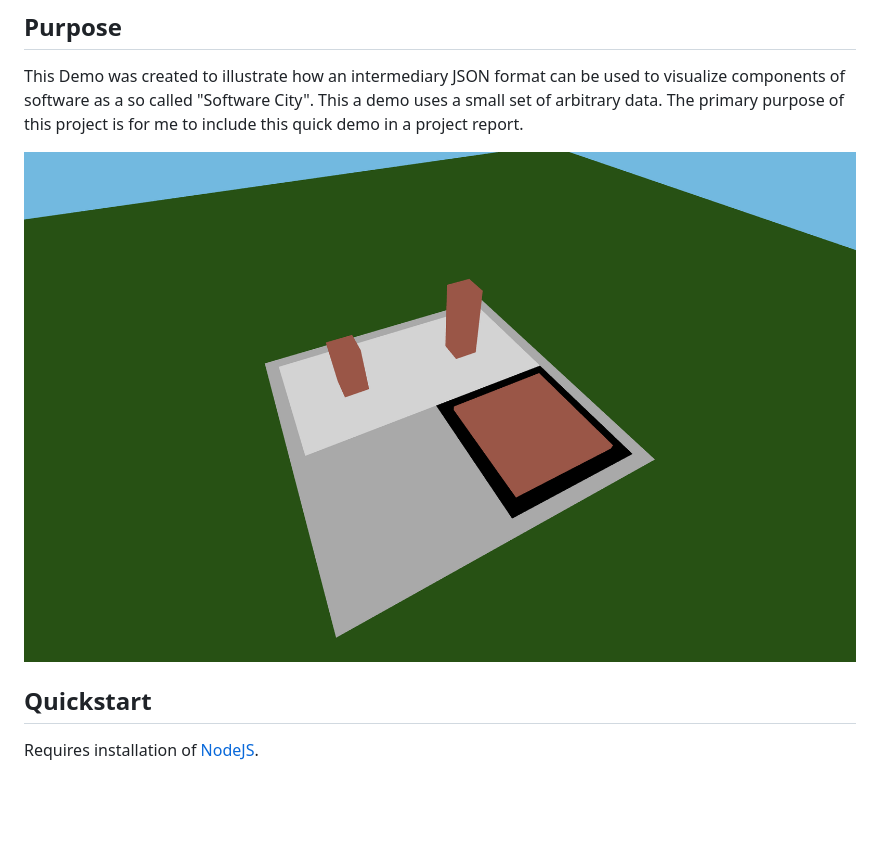
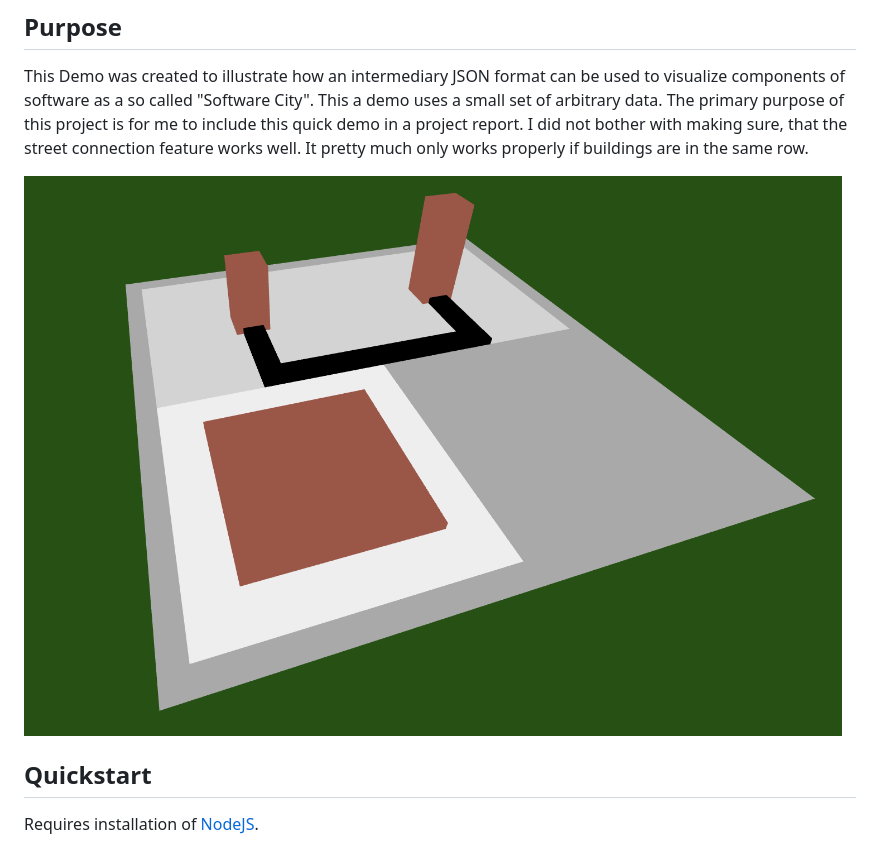
Before and after one commit to EdwardSpaeth/Praxisphase-Software-City-Demo, a Markdown page: README.md, the part around the change. Drawn GitHub-style; pictures changed too: images/sw_city_demo_1.png; blank space fills up the shorter version.

Commit message:
Updated image and README

```diff
--- a/README.md
+++ b/README.md
@@ -3,6 +3,7 @@
 ## Purpose
 This Demo was created to illustrate how an intermediary JSON format can be used to visualize components of software as a so called "Software City". This a demo uses a small set of arbitrary data.
 The primary purpose of this project is for me to include this quick demo in a project report.
+I did not bother with making sure, that the street connection feature works well. It pretty much only works properly if buildings are in the same row.
 
 ![Image of a small Software City](./images/sw_city_demo_1.png)
 
```
